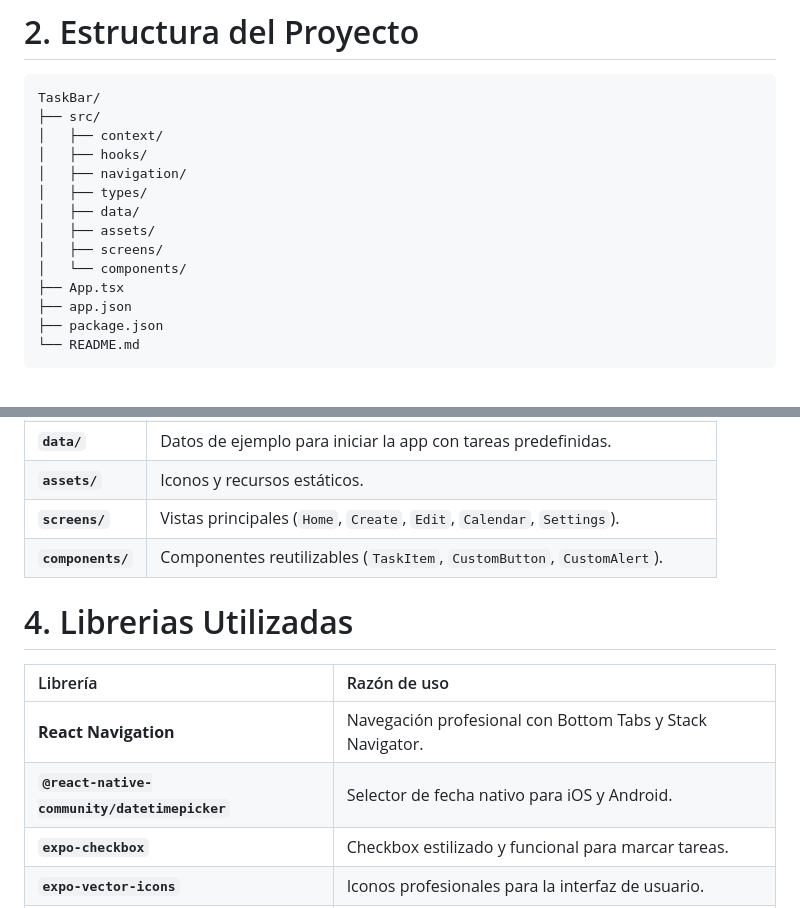
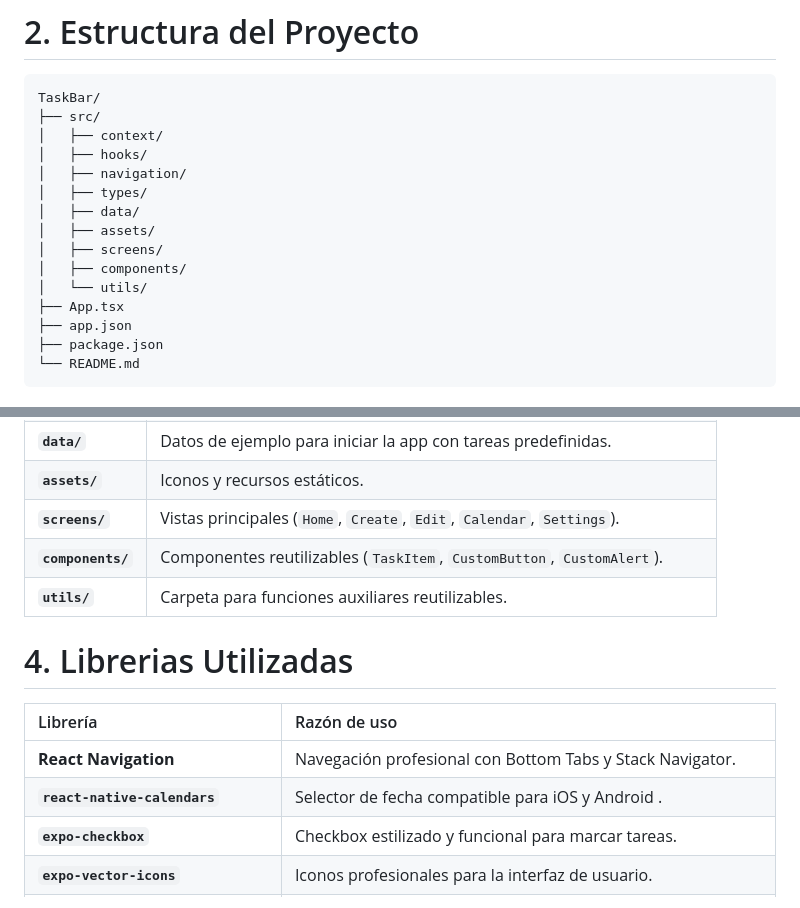
Before and after one commit to Juan-2703/Barra-de-Tareas, a Markdown page: README.md, 2 parts joined by grey strips. Drawn GitHub-style.

Commit message:
Ajustes ReadMe: Cambio de Librerias y carpetas
Updated README to include 'utils/' directory and modified library descriptions.

```diff
--- a/README.md
+++ b/README.md
@@ -66,7 +66,8 @@ TaskBar/
 │   ├── data/
 │   ├── assets/
 │   ├── screens/
-│   └── components/
+│   ├── components/
+│   └── utils/
 ├── App.tsx
 ├── app.json
 ├── package.json
@@ -85,13 +86,13 @@ TaskBar/
 | **`assets/`** | Iconos y recursos estáticos. |
 | **`screens/`** | Vistas principales (`Home`, `Create`, `Edit`, `Calendar`, `Settings`). |
 | **`components/`** | Componentes reutilizables (`TaskItem`, `CustomButton`, `CustomAlert`). |
-
+| **`utils/`** | Carpeta para funciones auxiliares reutilizables. |
 # 4. Librerias Utilizadas
 
 | Librería | Razón de uso |
 | :--- | :--- |
 | **React Navigation** | Navegación profesional con Bottom Tabs y Stack Navigator. |
-| **`@react-native-community/datetimepicker`** | Selector de fecha nativo para iOS y Android. |
+| **`react-native-calendars`** | Selector de fecha compatible para iOS y Android . |
 | **`expo-checkbox`** | Checkbox estilizado y funcional para marcar tareas. |
 | **`expo-vector-icons`** | Iconos profesionales para la interfaz de usuario. |
 | **`react-native-safe-area-context`** | Asegura que el contenido respete los bordes seguros de la pantalla. |
```
